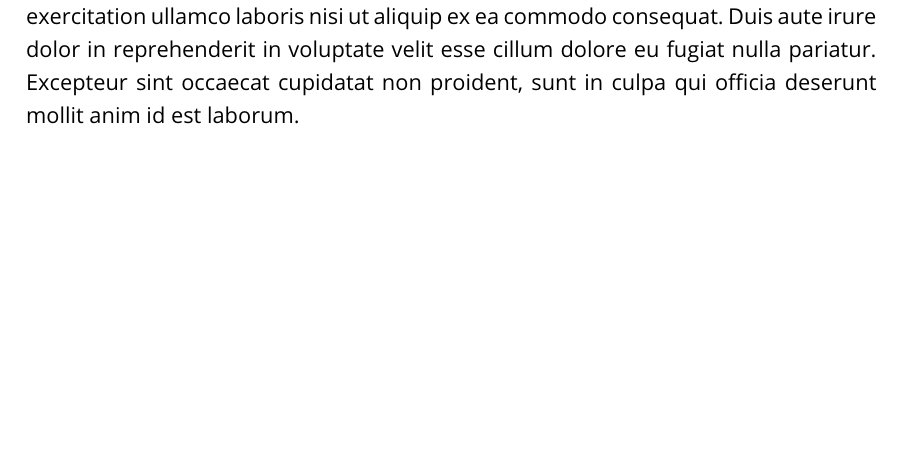
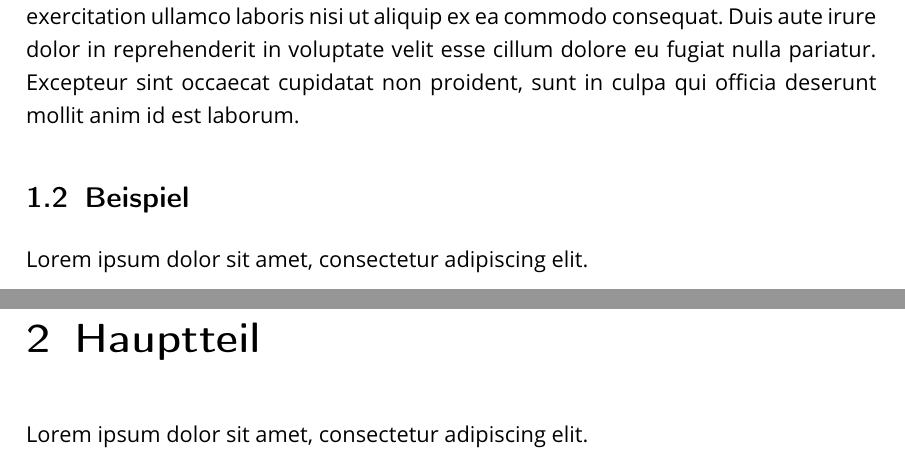
Before and after one commit to joeyboey/vawi-wa, a LaTeX document (main.tex, which reads content.tex): part of page 4 of 5 before the commit and two parts of pages 4 and 5 of 6 after it, the two joined at a grey line, cut so that both start at the same text, the shorter picture padded with empty space. Compiled offline with pdfLaTeX.

Commit message:
neu Beispielkapitel

```diff
--- a/content.tex
+++ b/content.tex
@@ -2,3 +2,7 @@
 Lorem ipsum dolor sit amet, consectetur adipiscing elit, sed do eiusmod tempor incididunt ut labore et dolore magna aliqua. Ut enim ad minim veniam, quis nostrud exercitation ullamco laboris nisi ut aliquip ex ea commodo consequat. Duis aute irure dolor in reprehenderit in voluptate velit esse cillum dolore eu fugiat nulla pariatur. Excepteur sint occaecat cupidatat non proident, sunt in culpa qui officia deserunt mollit anim id est laborum.
 \section{Formeln}
 Lorem ipsum dolor sit amet, consectetur adipiscing elit, sed do eiusmod tempor incididunt ut labore et dolore magna aliqua. Ut enim ad minim veniam, quis nostrud exercitation ullamco laboris nisi ut aliquip ex ea commodo consequat. Duis aute irure dolor in reprehenderit in voluptate velit esse cillum dolore eu fugiat nulla pariatur. Excepteur sint occaecat cupidatat non proident, sunt in culpa qui officia deserunt mollit anim id est laborum.
+\section{Beispiel}
+Lorem ipsum dolor sit amet, consectetur adipiscing elit.
+\chapter{Hauptteil}
+Lorem ipsum dolor sit amet, consectetur adipiscing elit.
```
Also changed, not shown: main.pdf.
